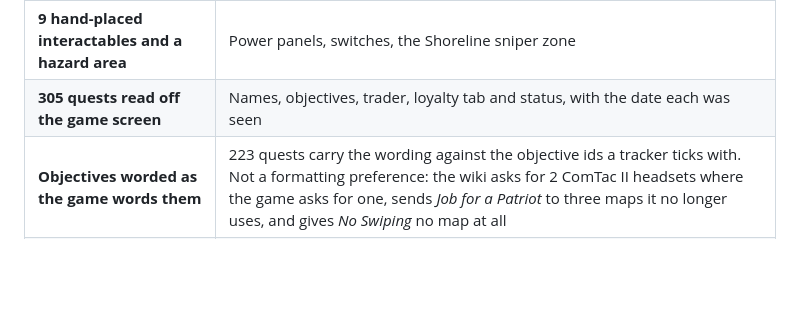
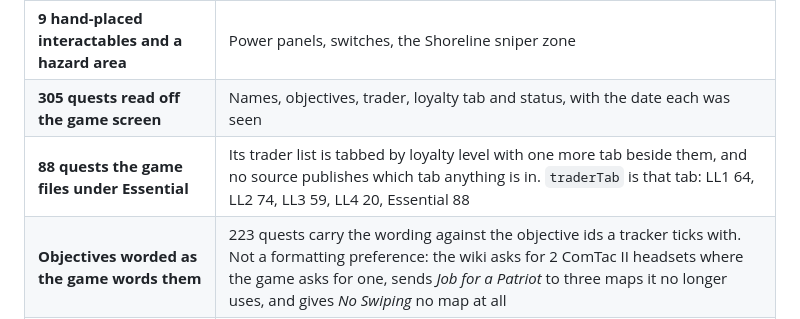
Before and after one commit to szepiz/tarkov-quest-data, a Markdown page: README.md, the part around the change. Drawn GitHub-style; blank space fills up the shorter version.

```diff
--- a/README.md
+++ b/README.md
@@ -24,6 +24,7 @@ just about what those four publish.
 | **Story task locations** | The overlay has the chapters. It carries no coordinates at all, so every pin for them is placed here |
 | **9 hand-placed interactables and a hazard area** | Power panels, switches, the Shoreline sniper zone |
 | **305 quests read off the game screen** | Names, objectives, trader, loyalty tab and status, with the date each was seen |
+| **88 quests the game files under Essential** | Its trader list is tabbed by loyalty level with one more tab beside them, and no source publishes which tab anything is in. `traderTab` is that tab: LL1 64, LL2 74, LL3 59, LL4 20, Essential 88 |
 | **Objectives worded as the game words them** | 223 quests carry the wording against the objective ids a tracker ticks with. Not a formatting preference: the wiki asks for 2 ComTac II headsets where the game asks for one, sends *Job for a Patriot* to three maps it no longer uses, and gives *No Swiping* no map at all |
 | **21 objectives the game no longer has** | Published by tarkov.dev and gone from the card. *Gratitude* asks for two of the four items it lists, *The Huntsman Path - Big Game* for one of four |
 | **33 quests flagged as removed** | The wiki says so on the page; nobody publishes it as data, so tools keep listing quests BSG deleted |
```
Also changed, not shown: api/README.md (+1 -0 lines).
